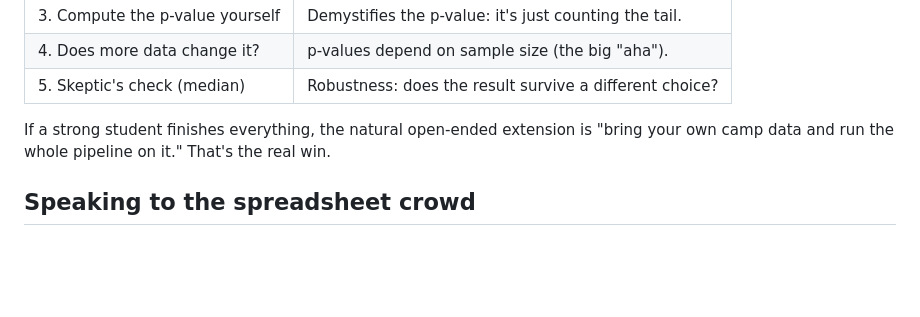
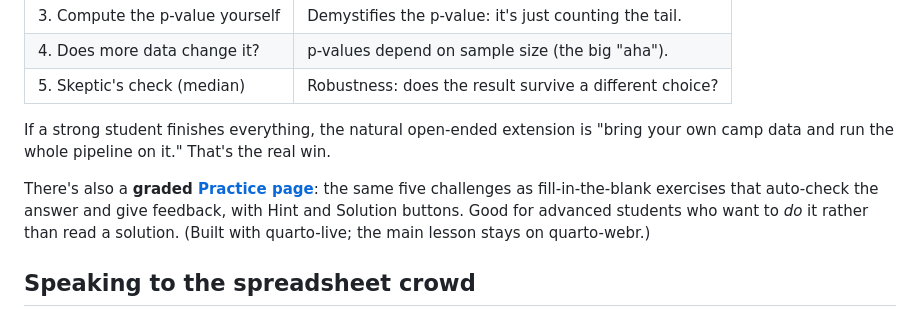
Before and after one commit to jt14den/neurocamp-stats-viz, a Markdown page: instructor-notes.md, the part around the change. GitHub-like rendering; blank space fills up the shorter version.

```diff
--- a/instructor-notes.md
+++ b/instructor-notes.md
@@ -152,6 +152,11 @@ you don't have to work these live. What each one teaches, so you can nudge or di
 If a strong student finishes everything, the natural open-ended extension is "bring your own
 camp data and run the whole pipeline on it." That's the real win.
 
+There's also a **graded [Practice page](https://jt14den.github.io/neurocamp-stats-viz/practice.html)**:
+the same five challenges as fill-in-the-blank exercises that auto-check the answer and give
+feedback, with Hint and Solution buttons. Good for advanced students who want to *do* it
+rather than read a solution. (Built with quarto-live; the main lesson stays on quarto-webr.)
+
 ## Speaking to the spreadsheet crowd
 
 Many students will be more comfortable in Excel/Sheets, and that's an opening, not a problem.
```
Also changed, not shown: README.md (+22 -7 lines), lecture-plan.md (+1 -1 lines).
